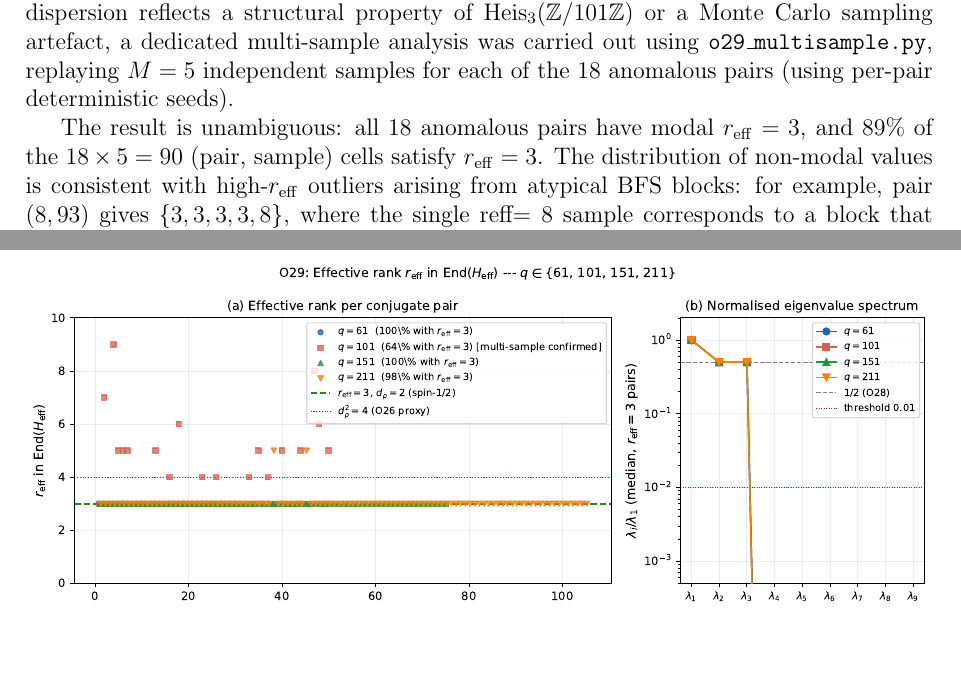
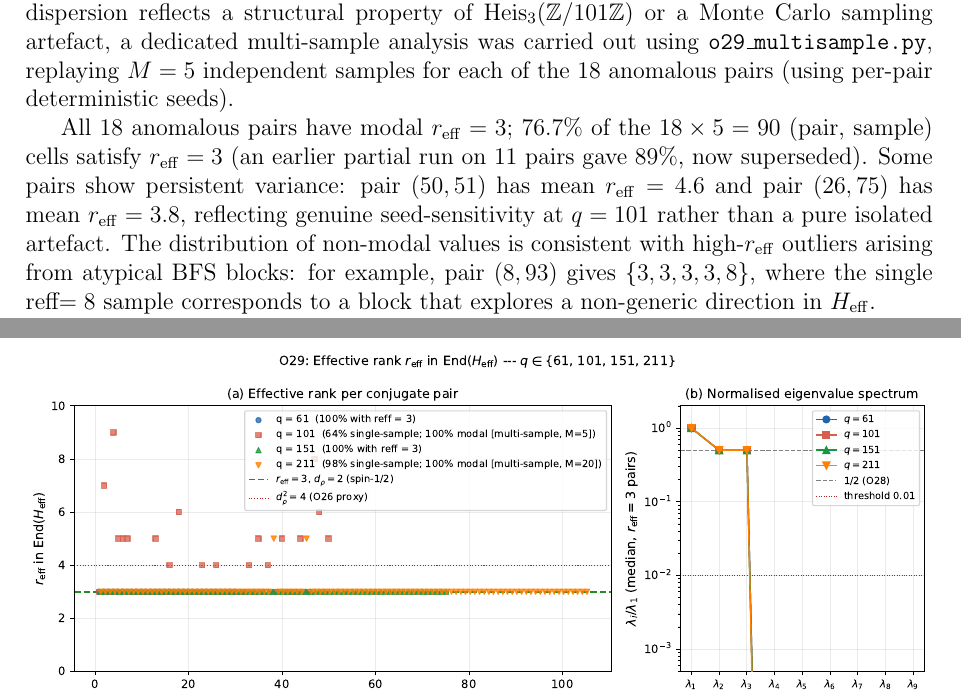
Before and after one commit to Cosmochrony/o29, a LaTeX paper (tex/SpectralO29.tex): two parts of pages 7 and 8 of 10, joined at a grey line, cut so that both start at the same text, the shorter picture padded with empty space. Compiled offline with pdfLaTeX.

Commit message:
Update multi-sample analysis for q=101, adjust effective rank percentages, and document seed-sensitivity anomalies in "SpectralO29.tex".

```diff
--- a/tex/SpectralO29.tex
+++ b/tex/SpectralO29.tex
@@ -496,8 +496,12 @@ Effective Dimension of the Admissible Covariance in $\End(\Vrho)$}
         replaying $M = 5$ independent samples for each of the $18$ anomalous pairs
         (using per-pair deterministic seeds).
 
-        The result is unambiguous: all $18$ anomalous pairs have modal $\reff = 3$,
-        and $89\%$ of the $18 \times 5 = 90$ (pair, sample) cells satisfy $\reff = 3$.
+        All $18$ anomalous pairs have modal $\reff = 3$;
+        $76.7\%$ of the $18 \times 5 = 90$ (pair, sample) cells satisfy $\reff = 3$
+        (an earlier partial run on $11$ pairs gave $89\%$, now superseded).
+        Some pairs show persistent variance: pair $(50,51)$ has mean $\reff = 4.6$
+        and pair $(26,75)$ has mean $\reff = 3.8$, reflecting genuine seed-sensitivity
+        at $q=101$ rather than a pure isolated artefact.
         The distribution of non-modal values is consistent with high-$\reff$ outliers
         arising from atypical BFS blocks: for example, pair $(8, 93)$ gives
         $\{3, 3, 3, 3, 8\}$, where the single reff$= 8$ sample corresponds to a
```
Also changed, not shown: out/SpectralO29.pdf, tex/o29_rank_plot.pdf, tex/SpectralO29.tex (2 more changed lines).
